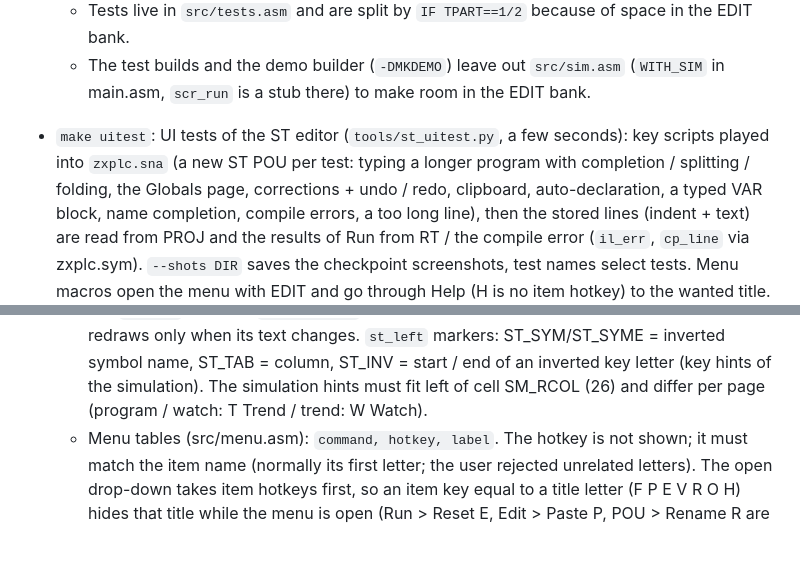
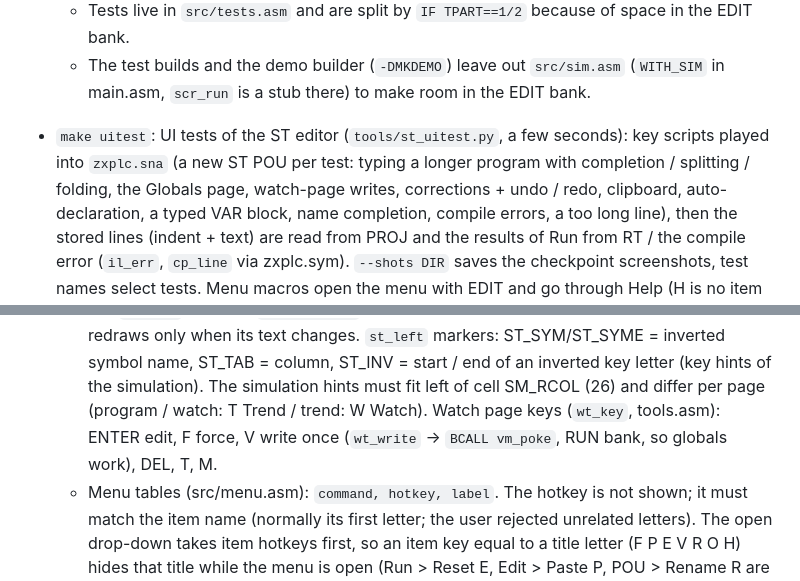
Before and after one commit to Pomaser/zx_plc, a Markdown page: CLAUDE.md, 2 parts joined by grey strips. Rendered like a GitHub page; blank space fills up the shorter version.

```diff
--- a/CLAUDE.md
+++ b/CLAUDE.md
@@ -23,7 +23,7 @@ editor and key for users.
   - The test builds and the demo builder (`-DMKDEMO`) leave out `src/sim.asm` (`WITH_SIM` in main.asm,
     `scr_run` is a stub there) to make room in the EDIT bank.
 - `make uitest`: UI tests of the ST editor (`tools/st_uitest.py`, a few seconds): key scripts played into
-  `zxplc.sna` (a new ST POU per test: typing a longer program with completion / splitting / folding, the Globals page,
+  `zxplc.sna` (a new ST POU per test: typing a longer program with completion / splitting / folding, the Globals page, watch-page writes,
   corrections + undo / redo, clipboard, auto-declaration, a typed VAR block, name completion,
   compile errors, a too long line), then the stored lines (indent + text) are read from PROJ and the
   results of Run from RT / the compile error (`il_err`, `cp_line` via zxplc.sym). `--shots DIR`
@@ -216,7 +216,8 @@ editor and key for users.
     `st_rcol`, reset by `screen_begin`; the simulation moves it right for its key hints). Each redraws
     only when its text changes. `st_left` markers: ST_SYM/ST_SYME = inverted symbol name,
     ST_TAB = column, ST_INV = start / end of an inverted key letter (key hints of the simulation). The simulation hints must fit left of cell SM_RCOL (26) and differ per page
-    (program / watch: T Trend / trend: W Watch).
+    (program / watch: T Trend / trend: W Watch). Watch page keys (`wt_key`, tools.asm): ENTER edit, F force,
+    V write once (`wt_write` -> `BCALL vm_poke`, RUN bank, so globals work), DEL, T, M.
   - Menu tables (src/menu.asm): `command, hotkey, label`. The hotkey is not shown; it must match the
     item name (normally its first letter; the user rejected unrelated letters). The open drop-down takes
     item hotkeys first, so an item key equal to a title letter (F P E V R O H) hides that title while
```
Also changed, not shown: docs/MANUAL.md (+5 -0 lines), docs/img/sim_watch.png, 4 other files.
